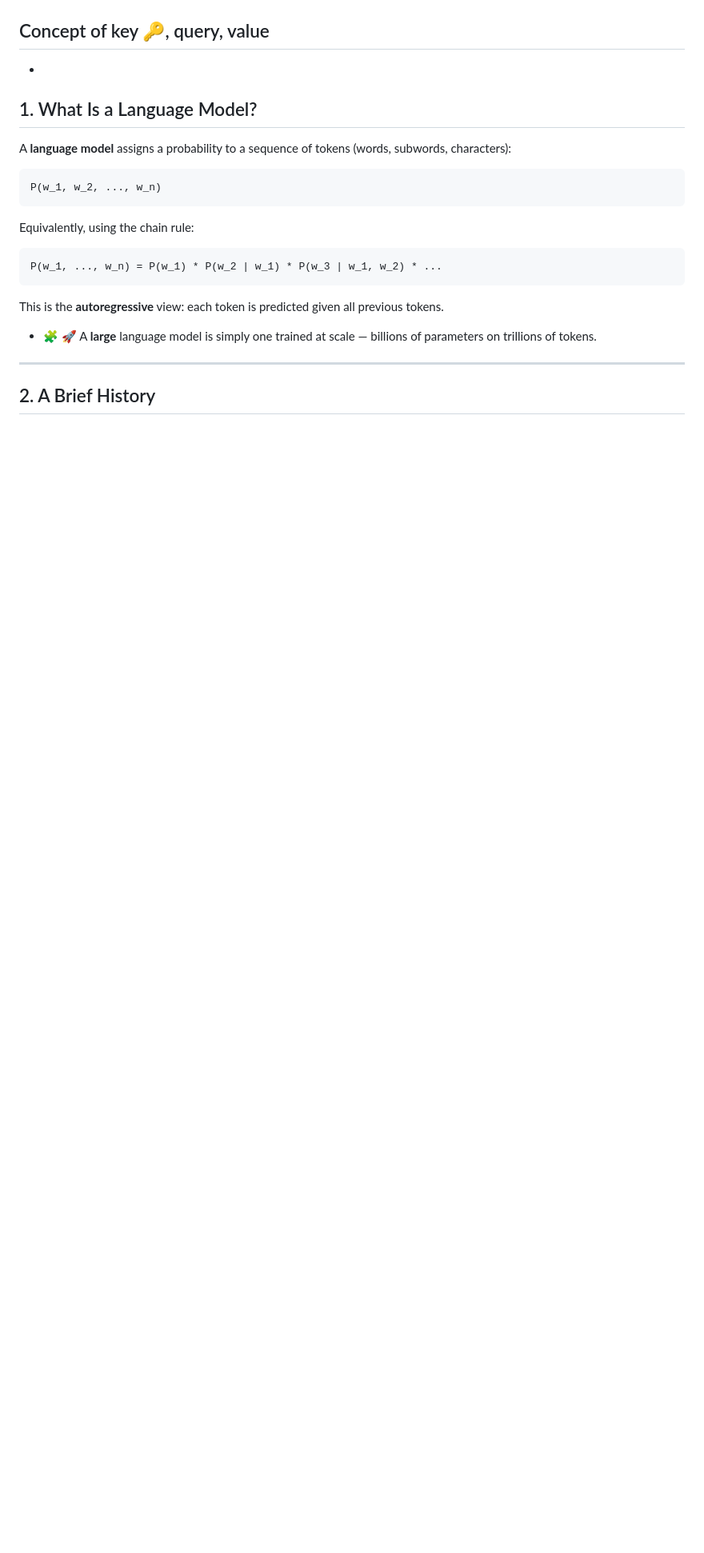
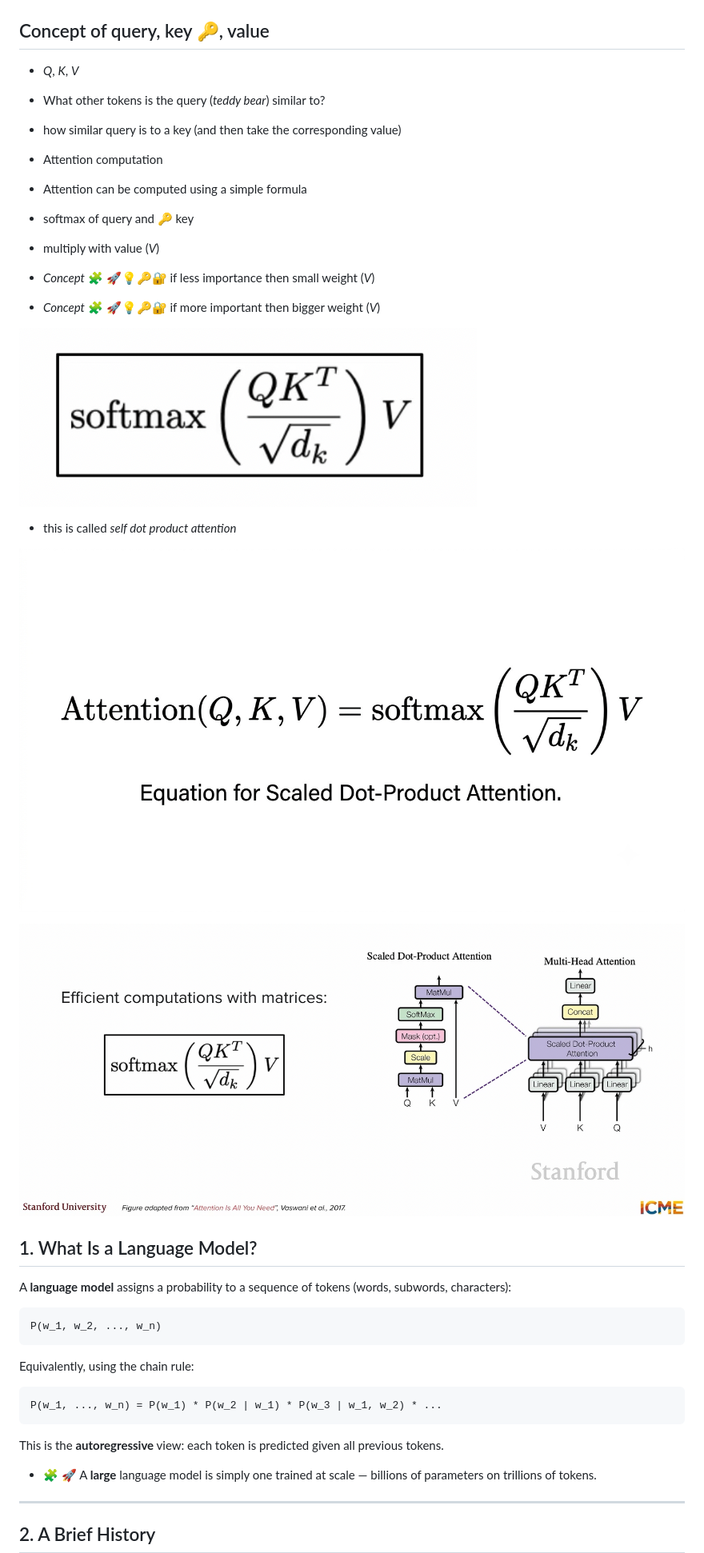
Before and after one commit to neelsoumya/teaching_llm_applications, a Markdown page: materials/week01_intro_and_history.md, the part around one of its changes. Shown at 80% size. Drawn GitHub-style; pictures changed too: images/scaled_dot_product_attention.png (added); blank space fills up the shorter version.

Commit message:
edits to new material

```diff
--- a/materials/week01_intro_and_history.md
+++ b/materials/week01_intro_and_history.md
@@ -249,9 +251,34 @@ print(f"The model thinks the odd one out is: '{outlier}'")
 ![image](../images/self_attention_teddy.png)
 
 
-## Concept of key 🔑, query, value
+## Concept of  query, key 🔑, value
 
--
+- _Q_, _K_, _V_
+
+- What other tokens is the query (_teddy bear_) similar to?
+
+- how similar query is to a key (and then take the corresponding value)
+
+- Attention computation
+
+- Attention can be computed using a simple formula
+
+- softmax of query and 🔑 key
+
+- multiply with value (_V_)
+
+- _Concept_ 🧩 🚀💡🔑🔐  if less importance then small weight (_V_)
+
+- _Concept_ 🧩 🚀💡🔑🔐  if more important then bigger weight (_V_)
+
+![images](../images/attention_formula.png)
+
+- this is called _self dot product attention_
+
+![image](../images/scaled.png)
+
+![image](../images/scaled_dot_product_attention.png)
+
 
 
 ## 1. What Is a Language Model?
```
Also changed, not shown: other parts of materials/week01_intro_and_history.md (+2 -0 lines).
